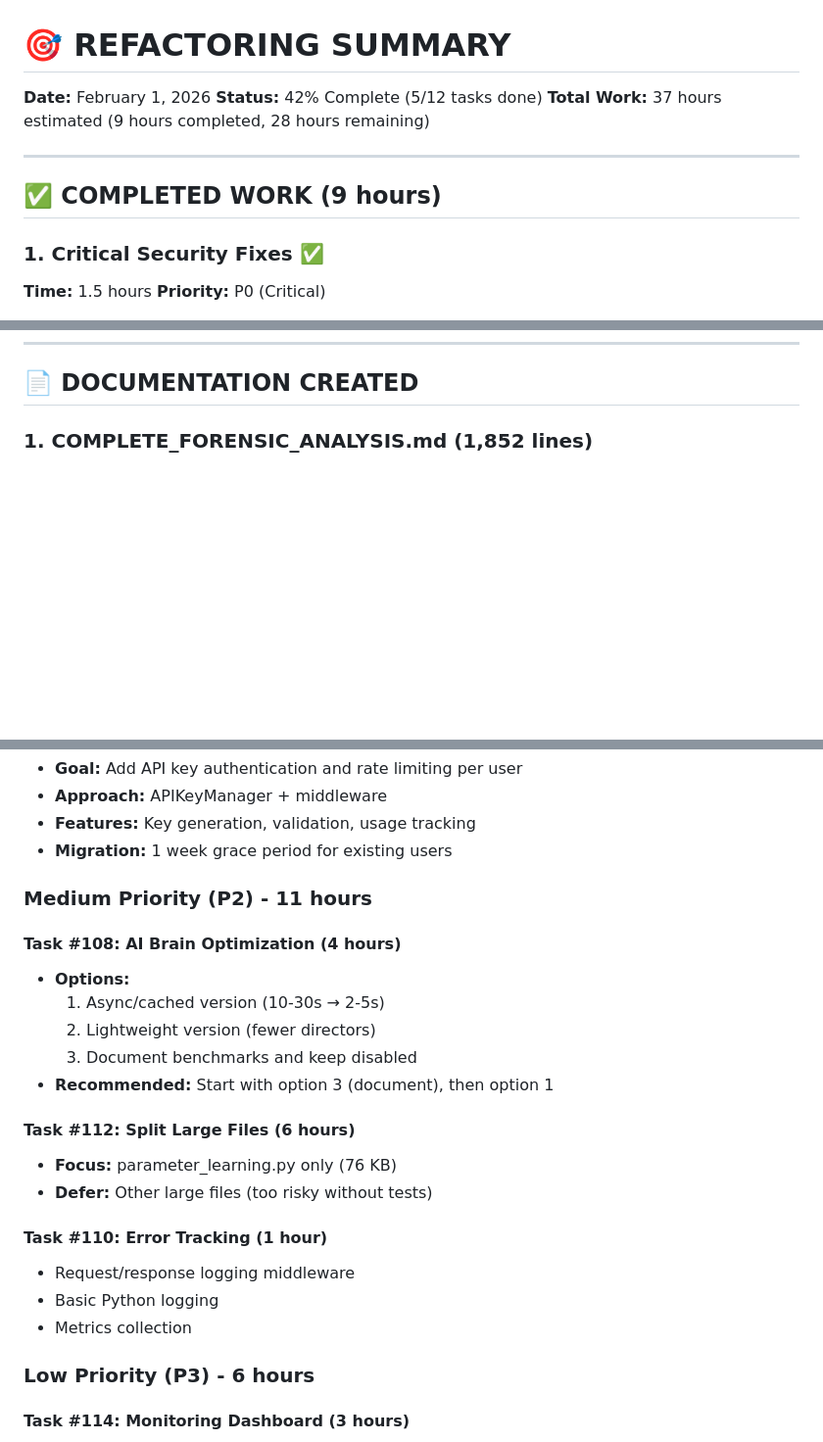
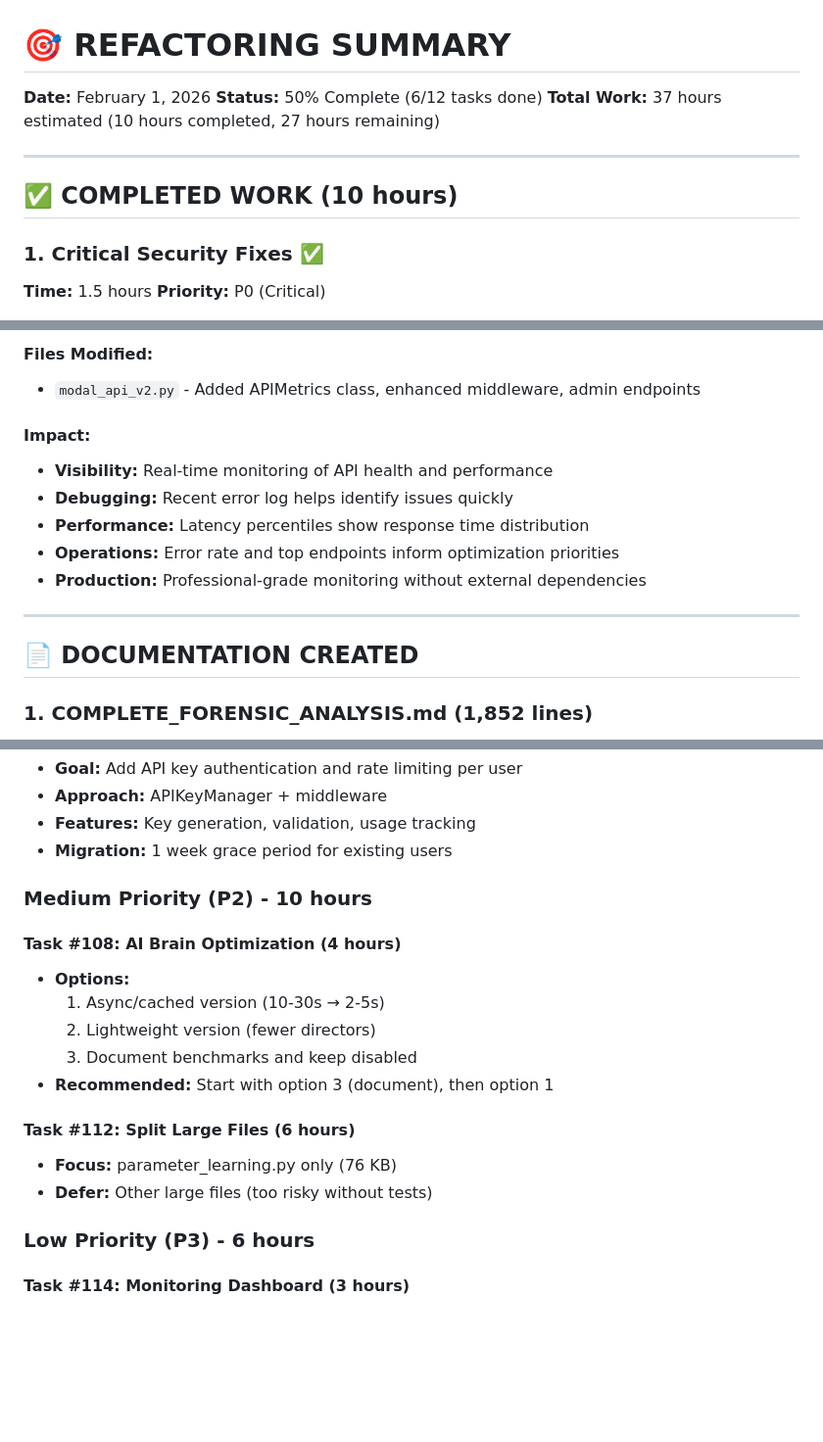
Before and after one commit to zhuanleee/StockStory, a Markdown page: REFACTORING_SUMMARY.md, 3 parts joined by grey strips. Shown at 98% size. GitHub-like rendering; blank space fills up the shorter version.

```diff
--- a/REFACTORING_SUMMARY.md
+++ b/REFACTORING_SUMMARY.md
@@ -1,12 +1,12 @@
 # 🎯 REFACTORING SUMMARY
 
 **Date:** February 1, 2026
-**Status:** 42% Complete (5/12 tasks done)
-**Total Work:** 37 hours estimated (9 hours completed, 28 hours remaining)
+**Status:** 50% Complete (6/12 tasks done)
+**Total Work:** 37 hours estimated (10 hours completed, 27 hours remaining)
 
 ---
 
-## ✅ COMPLETED WORK (9 hours)
+## ✅ COMPLETED WORK (10 hours)
 
 ### 1. Critical Security Fixes ✅
 
@@ -272,3 +350,15 @@ with ThreadPoolExecutor(max_workers=5) as executor:
+#### Files Modified:
+- `modal_api_v2.py` - Added APIMetrics class, enhanced middleware, admin endpoints
+
+#### Impact:
+- **Visibility:** Real-time monitoring of API health and performance
+- **Debugging:** Recent error log helps identify issues quickly
+- **Performance:** Latency percentiles show response time distribution
+- **Operations:** Error rate and top endpoints inform optimization priorities
+- **Production:** Professional-grade monitoring without external dependencies
+
+---
+
 ## 📄 DOCUMENTATION CREATED
 
 ### 1. COMPLETE_FORENSIC_ANALYSIS.md (1,852 lines)
@@ -329,7 +419,7 @@ with ThreadPoolExecutor(max_workers=5) as executor:
 - **Features:** Key generation, validation, usage tracking
 - **Migration:** 1 week grace period for existing users
 
-### Medium Priority (P2) - 11 hours
+### Medium Priority (P2) - 10 hours
 
 #### Task #108: AI Brain Optimization (4 hours)
 - **Options:**
@@ -341,11 +431,6 @@ with ThreadPoolExecutor(max_workers=5) as executor:
 #### Task #112: Split Large Files (6 hours)
 - **Focus:** parameter_learning.py only (76 KB)
 - **Defer:** Other large files (too risky without tests)
-
-#### Task #110: Error Tracking (1 hour)
-- Request/response logging middleware
-- Basic Python logging
-- Metrics collection
 
 ### Low Priority (P3) - 6 hours
 
```
Also changed, not shown: other parts of REFACTORING_SUMMARY.md (+98 -17 lines).
